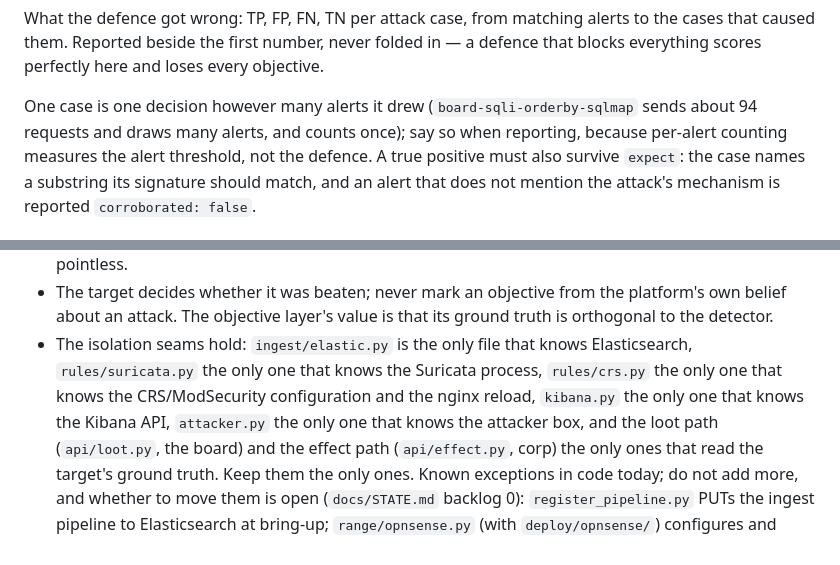
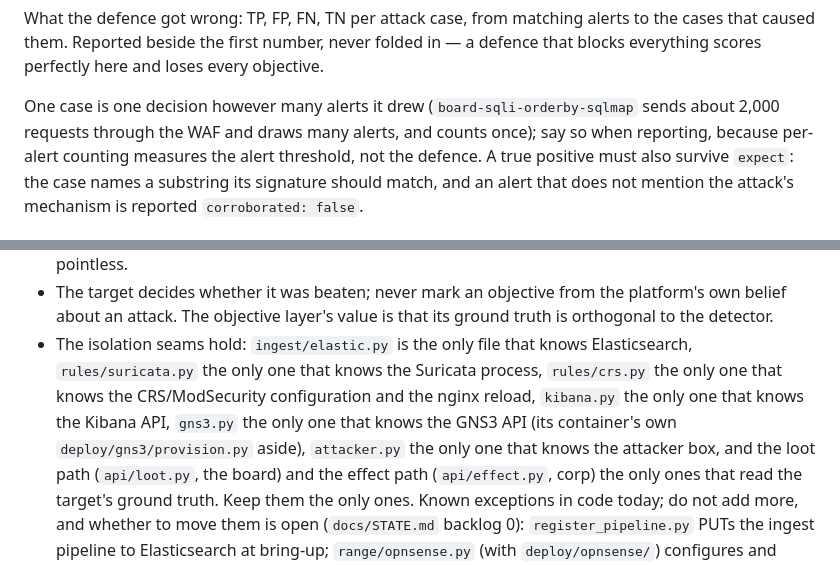
Before and after one commit to Nekonic/fsl-project-mvp, a Markdown page: CLAUDE.md, 2 parts joined by grey strips. Drawn GitHub-style.

Commit message:
docs: CLAUDE.md names gns3.py as the GNS3 seam; sqlmap sends about 2,000 requests, not 94
Measured live 2026-10-13: board-sqli-orderby-sqlmap sent 1,973-2,304
requests through the WAF (P0 and F5).

```diff
--- a/CLAUDE.md
+++ b/CLAUDE.md
@@ -67,7 +67,7 @@ folded in — a defence that blocks everything scores perfectly here and loses
 every objective.
 
 One case is one decision however many alerts it drew (`board-sqli-orderby-sqlmap`
-sends about 94 requests and draws many alerts, and counts once); say so when
+sends about 2,000 requests through the WAF and draws many alerts, and counts once); say so when
 reporting, because per-alert counting measures the alert threshold, not the
 defence. A true positive must also
 survive `expect`: the case names a substring its signature should match, and an
@@ -87,7 +87,9 @@ alert that does not mention the attack's mechanism is reported
   Elasticsearch, `rules/suricata.py` the only one that knows the Suricata
   process, `rules/crs.py` the only one that knows the CRS/ModSecurity
   configuration and the nginx reload, `kibana.py` the only one that knows the
-  Kibana API, `attacker.py` the only one that knows the attacker box, and the loot
+  Kibana API, `gns3.py` the only one that knows the GNS3 API (its container's
+  own `deploy/gns3/provision.py` aside), `attacker.py` the only one that knows
+  the attacker box, and the loot
   path (`api/loot.py`, the board) and the effect path (`api/effect.py`, corp)
   the only ones that read the target's ground truth. Keep them the only ones.
   Known exceptions in code today; do not add more, and whether to move them is
```
